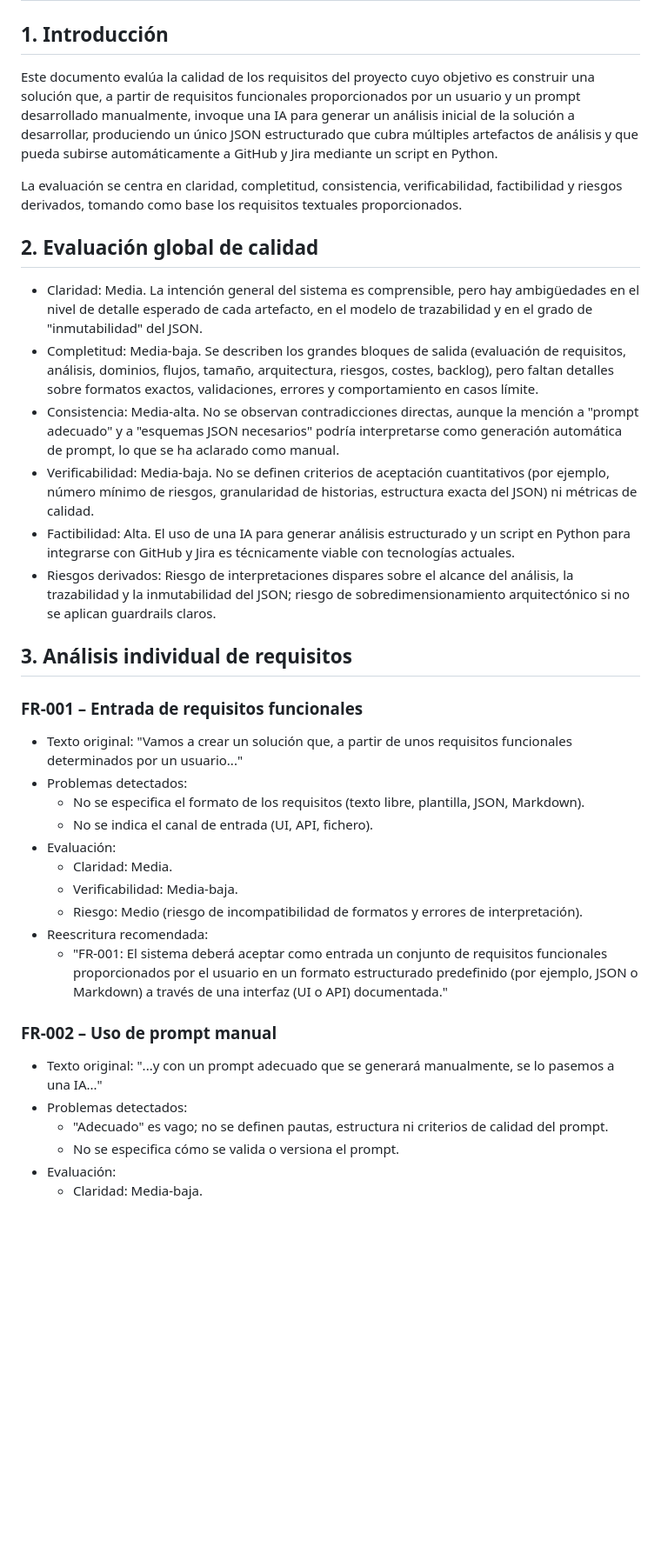
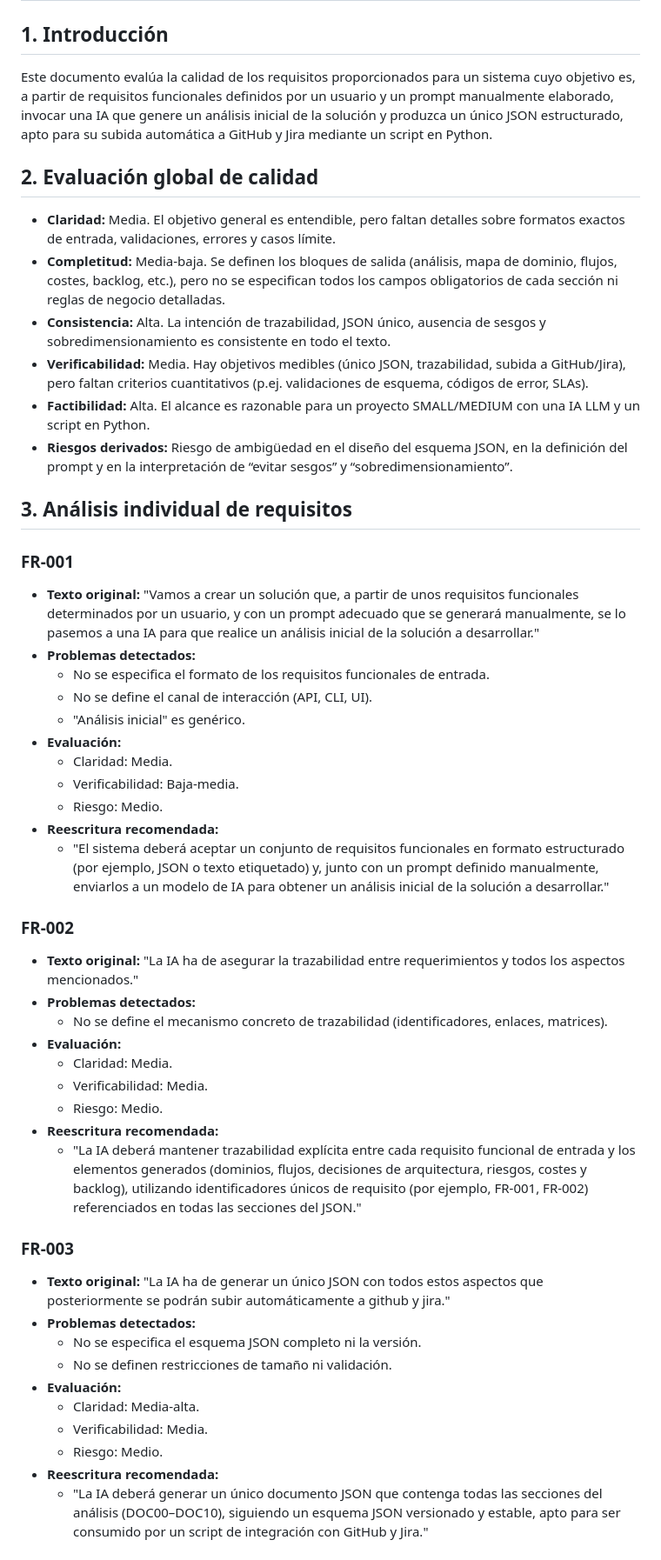
Before and after one commit to essancv/training, a Markdown page: analysis_ia_sesgo/DOC00_REQUIREMENTS_QUALITY.md, the part around one of its changes. Shown at 87% size. GitHub-like rendering; blank space fills up the shorter version.

```diff
--- a/analysis_ia_sesgo/DOC00_REQUIREMENTS_QUALITY.md
+++ b/analysis_ia_sesgo/DOC00_REQUIREMENTS_QUALITY.md
@@ -1,37 +1,51 @@
 # Requirements Quality Assessment (DOC00)
 
 ## 1. Introducción
-
-Este documento evalúa la calidad de los requisitos del proyecto cuyo objetivo es construir una solución que, a partir de requisitos funcionales proporcionados por un usuario y un prompt desarrollado manualmente, invoque una IA para generar un análisis inicial de la solución a desarrollar, produciendo un único JSON estructurado que cubra múltiples artefactos de análisis y que pueda subirse automáticamente a GitHub y Jira mediante un script en Python.
-
-La evaluación se centra en claridad, completitud, consistencia, verificabilidad, factibilidad y riesgos derivados, tomando como base los requisitos textuales proporcionados.
+Este documento evalúa la calidad de los requisitos proporcionados para un sistema cuyo objetivo es, a partir de requisitos funcionales definidos por un usuario y un prompt manualmente elaborado, invocar una IA que genere un análisis inicial de la solución y produzca un único JSON estructurado, apto para su subida automática a GitHub y Jira mediante un script en Python.
 
 ## 2. Evaluación global de calidad
-
-- Claridad: Media. La intención general del sistema es comprensible, pero hay ambigüedades en el nivel de detalle esperado de cada artefacto, en el modelo de trazabilidad y en el grado de "inmutabilidad" del JSON.
-- Completitud: Media-baja. Se describen los grandes bloques de salida (evaluación de requisitos, análisis, dominios, flujos, tamaño, arquitectura, riesgos, costes, backlog), pero faltan detalles sobre formatos exactos, validaciones, errores y comportamiento en casos límite.
-- Consistencia: Media-alta. No se observan contradicciones directas, aunque la mención a "prompt adecuado" y a "esquemas JSON necesarios" podría interpretarse como generación automática de prompt, lo que se ha aclarado como manual.
-- Verificabilidad: Media-baja. No se definen criterios de aceptación cuantitativos (por ejemplo, número mínimo de riesgos, granularidad de historias, estructura exacta del JSON) ni métricas de calidad.
-- Factibilidad: Alta. El uso de una IA para generar análisis estructurado y un script en Python para integrarse con GitHub y Jira es técnicamente viable con tecnologías actuales.
-- Riesgos derivados: Riesgo de interpretaciones dispares sobre el alcance del análisis, la trazabilidad y la inmutabilidad del JSON; riesgo de sobredimensionamiento arquitectónico si no se aplican guardrails claros.
+- **Claridad:** Media. El objetivo general es entendible, pero faltan detalles sobre formatos exactos de entrada, validaciones, errores y casos límite.
+- **Completitud:** Media-baja. Se definen los bloques de salida (análisis, mapa de dominio, flujos, costes, backlog, etc.), pero no se especifican todos los campos obligatorios de cada sección ni reglas de negocio detalladas.
+- **Consistencia:** Alta. La intención de trazabilidad, JSON único, ausencia de sesgos y sobredimensionamiento es consistente en todo el texto.
+- **Verificabilidad:** Media. Hay objetivos medibles (único JSON, trazabilidad, subida a GitHub/Jira), pero faltan criterios cuantitativos (p.ej. validaciones de esquema, códigos de error, SLAs).
+- **Factibilidad:** Alta. El alcance es razonable para un proyecto SMALL/MEDIUM con una IA LLM y un script en Python.
+- **Riesgos derivados:** Riesgo de ambigüedad en el diseño del esquema JSON, en la definición del prompt y en la interpretación de “evitar sesgos” y “sobredimensionamiento”.
 
 ## 3. Análisis individual de requisitos
 
-### FR-001 – Entrada de requisitos funcionales
-- Texto original: "Vamos a crear un solución que, a partir de unos requisitos funcionales determinados por un usuario..."
-- Problemas detectados:
-  - No se especifica el formato de los requisitos (texto libre, plantilla, JSON, Markdown).
-  - No se indica el canal de entrada (UI, API, fichero).
-- Evaluación:
+### FR-001
+- **Texto original:** "Vamos a crear un solución que, a partir de unos requisitos funcionales determinados por un usuario, y con un prompt adecuado que se generará manualmente, se lo pasemos a una IA para que realice un análisis inicial de la solución a desarrollar."
+- **Problemas detectados:**
+  - No se especifica el formato de los requisitos funcionales de entrada.
+  - No se define el canal de interacción (API, CLI, UI).
+  - "Análisis inicial" es genérico.
+- **Evaluación:**
   - Claridad: Media.
-  - Verificabilidad: Media-baja.
-  - Riesgo: Medio (riesgo de incompatibilidad de formatos y errores de interpretación).
-- Reescritura recomendada:
-  - "FR-001: El sistema deberá aceptar como entrada un conjunto de requisitos funcionales proporcionados por el usuario en un formato estructurado predefinido (por ejemplo, JSON o Markdown) a través de una interfaz (UI o API) documentada."
+  - Verificabilidad: Baja-media.
+  - Riesgo: Medio.
+- **Reescritura recomendada:**
+  - "El sistema deberá aceptar un conjunto de requisitos funcionales en formato estructurado (por ejemplo, JSON o texto etiquetado) y, junto con un prompt definido manualmente, enviarlos a un modelo de IA para obtener un análisis inicial de la solución a desarrollar."
 
-### FR-002 – Uso de prompt manual
-- Texto original: "...y con un prompt adecuado que se generará manualmente, se lo pasemos a una IA..."
-- Problemas detectados:
-  - "Adecuado" es vago; no se definen pautas, estructura ni criterios de calidad del prompt.
-  - No se especifica cómo se valida o versiona el prompt.
-- Evaluación:
+### FR-002
+- **Texto original:** "La IA ha de asegurar la trazabilidad entre requerimientos y todos los aspectos mencionados."
+- **Problemas detectados:**
+  - No se define el mecanismo concreto de trazabilidad (identificadores, enlaces, matrices).
+- **Evaluación:**
+  - Claridad: Media.
+  - Verificabilidad: Media.
+  - Riesgo: Medio.
+- **Reescritura recomendada:**
+  - "La IA deberá mantener trazabilidad explícita entre cada requisito funcional de entrada y los elementos generados (dominios, flujos, decisiones de arquitectura, riesgos, costes y backlog), utilizando identificadores únicos de requisito (por ejemplo, FR-001, FR-002) referenciados en todas las secciones del JSON."
+
+### FR-003
+- **Texto original:** "La IA ha de generar un único JSON con todos estos aspectos que posteriormente se podrán subir automáticamente a github y jira."
+- **Problemas detectados:**
+  - No se especifica el esquema JSON completo ni la versión.
+  - No se definen restricciones de tamaño ni validación.
+- **Evaluación:**
+  - Claridad: Media-alta.
+  - Verificabilidad: Media.
+  - Riesgo: Medio.
+- **Reescritura recomendada:**
+  - "La IA deberá generar un único documento JSON que contenga todas las secciones del análisis (DOC00–DOC10), siguiendo un esquema JSON versionado y estable, apto para ser consumido por un script de integración con GitHub y Jira."
+
```
Also changed, not shown: other parts of analysis_ia_sesgo/DOC00_REQUIREMENTS_QUALITY.md (+51 -102 lines).
